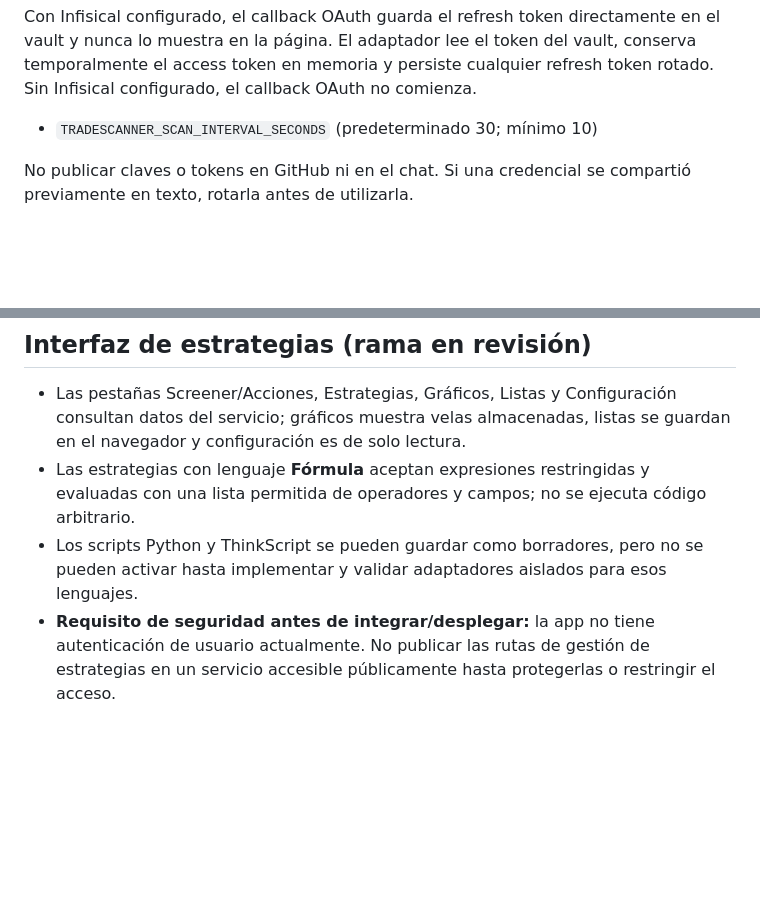
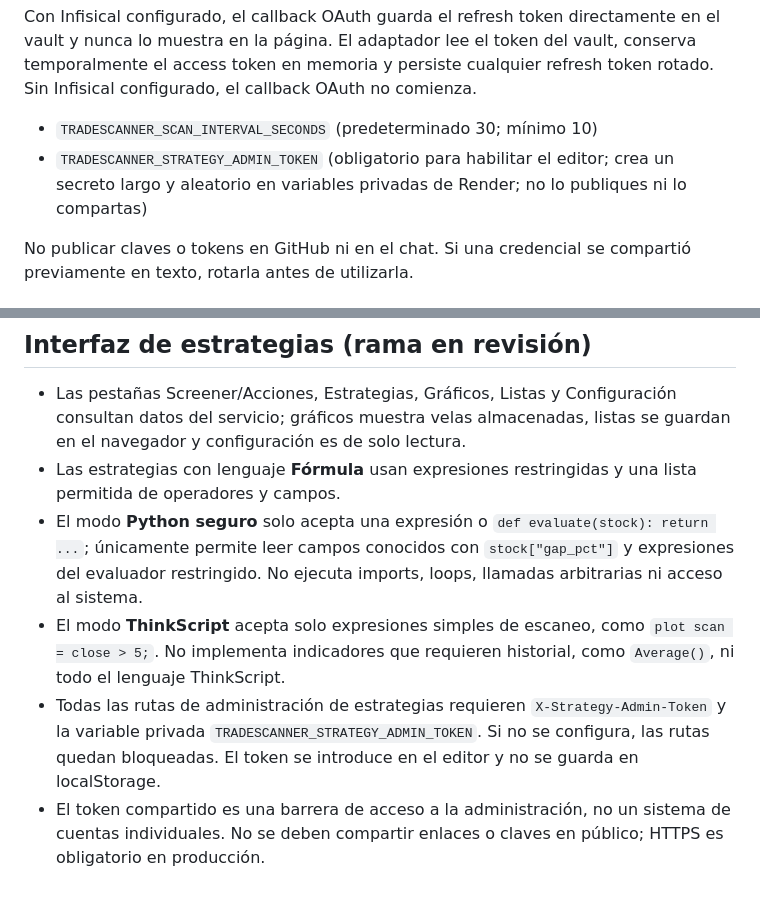
Before and after one commit to SalvajesPremarket/TradeScanner, a Markdown page: README.md, 2 parts joined by grey strips. GitHub-like rendering; blank space fills up the shorter version.

Commit message:
Document strategy token setup and supported safe language subsets

```diff
--- a/README.md
+++ b/README.md
@@ -68,6 +68,7 @@ Abrir `http://localhost:8000`; documentación API en `http://localhost:8000/docs
 
 Con Infisical configurado, el callback OAuth guarda el refresh token directamente en el vault y nunca lo muestra en la página. El adaptador lee el token del vault, conserva temporalmente el access token en memoria y persiste cualquier refresh token rotado. Sin Infisical configurado, el callback OAuth no comienza.
 - `TRADESCANNER_SCAN_INTERVAL_SECONDS` (predeterminado 30; mínimo 10)
+- `TRADESCANNER_STRATEGY_ADMIN_TOKEN` (obligatorio para habilitar el editor; crea un secreto largo y aleatorio en variables privadas de Render; no lo publiques ni lo compartas)
 
 No publicar claves o tokens en GitHub ni en el chat. Si una credencial se compartió previamente en texto, rotarla antes de utilizarla.
 
@@ -82,6 +83,8 @@ No desplegar todavía: falta validar datos reales y configurar almacenamiento pe
 ## Interfaz de estrategias (rama en revisión)
 
 - Las pestañas Screener/Acciones, Estrategias, Gráficos, Listas y Configuración consultan datos del servicio; gráficos muestra velas almacenadas, listas se guardan en el navegador y configuración es de solo lectura.
-- Las estrategias con lenguaje **Fórmula** aceptan expresiones restringidas y evaluadas con una lista permitida de operadores y campos; no se ejecuta código arbitrario.
-- Los scripts Python y ThinkScript se pueden guardar como borradores, pero no se pueden activar hasta implementar y validar adaptadores aislados para esos lenguajes.
-- **Requisito de seguridad antes de integrar/desplegar:** la app no tiene autenticación de usuario actualmente. No publicar las rutas de gestión de estrategias en un servicio accesible públicamente hasta protegerlas o restringir el acceso.
+- Las estrategias con lenguaje **Fórmula** usan expresiones restringidas y una lista permitida de operadores y campos.
+- El modo **Python seguro** solo acepta una expresión o `def evaluate(stock): return ...`; únicamente permite leer campos conocidos con `stock["gap_pct"]` y expresiones del evaluador restringido. No ejecuta imports, loops, llamadas arbitrarias ni acceso al sistema.
+- El modo **ThinkScript** acepta solo expresiones simples de escaneo, como `plot scan = close > 5;`. No implementa indicadores que requieren historial, como `Average()`, ni todo el lenguaje ThinkScript.
+- Todas las rutas de administración de estrategias requieren `X-Strategy-Admin-Token` y la variable privada `TRADESCANNER_STRATEGY_ADMIN_TOKEN`. Si no se configura, las rutas quedan bloqueadas. El token se introduce en el editor y no se guarda en localStorage.
+- El token compartido es una barrera de acceso a la administración, no un sistema de cuentas individuales. No se deben compartir enlaces o claves en público; HTTPS es obligatorio en producción.
```
